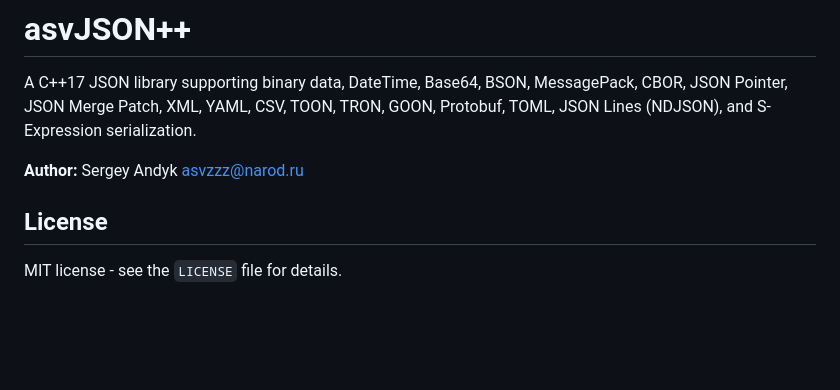
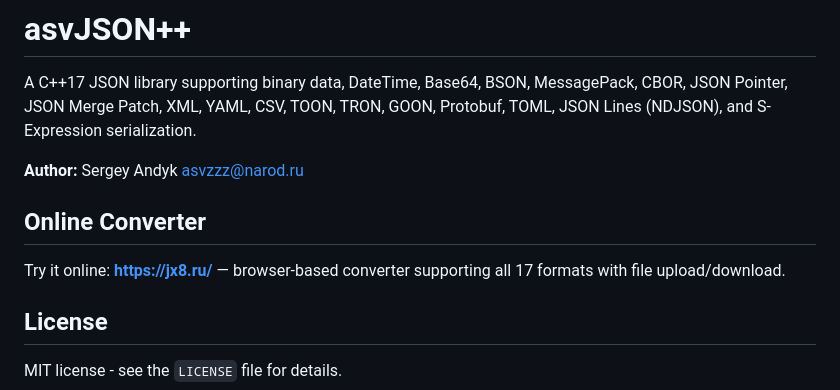
Before and after one commit to asvzzzz/asvJSON, a Markdown page: README.md, the part around the change. GitHub-like rendering; blank space fills up the shorter version.

Commit message:
Add online converter link (jx8.ru) to README

```diff
--- a/README.md
+++ b/README.md
@@ -3,6 +3,10 @@
 A C++17 JSON library supporting binary data, DateTime, Base64, BSON, MessagePack, CBOR, JSON Pointer, JSON Merge Patch, XML, YAML, CSV, TOON, TRON, GOON, Protobuf, TOML, JSON Lines (NDJSON), and S-Expression serialization.
 
 **Author:** Sergey Andyk  asvzzz@narod.ru
+
+## Online Converter
+
+Try it online: **https://jx8.ru/** — browser-based converter supporting all 17 formats with file upload/download.
 
 ## License
 
```
